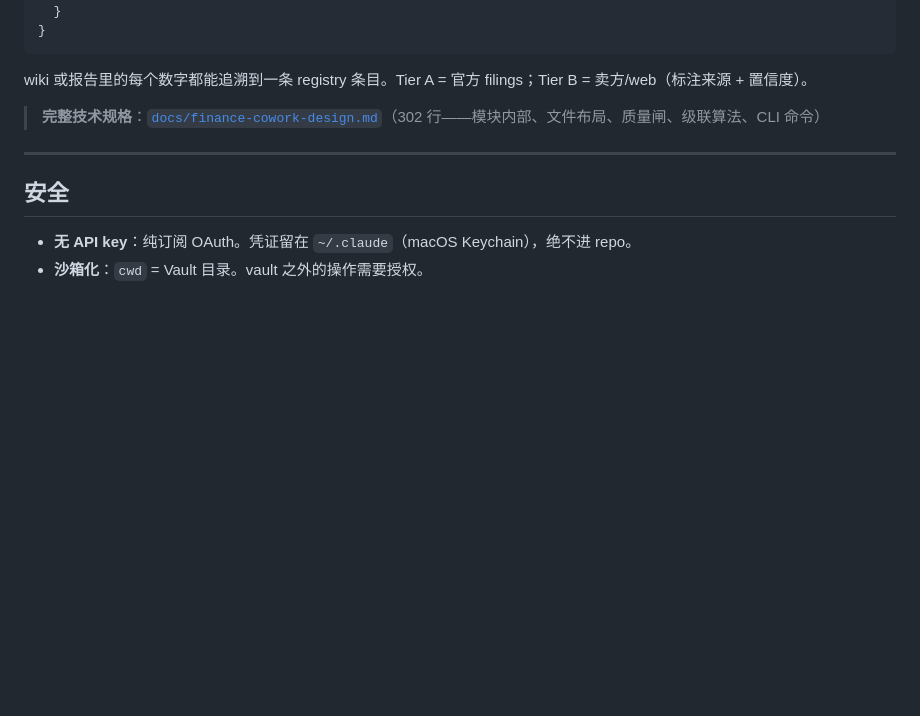
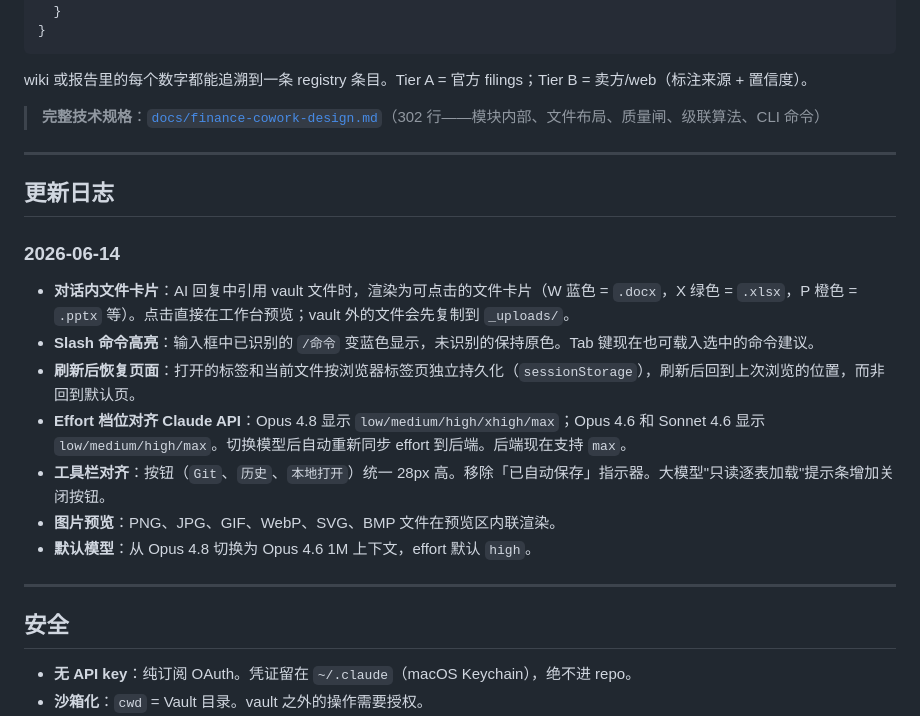
Before and after one commit to willpowerju-lgtm/Uniwork--v2-, a Markdown page: README.zh-CN.md, the part around the change. Rendered like a GitHub page; blank space fills up the shorter version.

```diff
--- a/README.zh-CN.md
+++ b/README.zh-CN.md
@@ -415,6 +415,20 @@ wiki 或报告里的每个数字都能追溯到一条 registry 条目。Tier A =
 
 ---
 
+## 更新日志
+
+### 2026-06-14
+
+- **对话内文件卡片**：AI 回复中引用 vault 文件时，渲染为可点击的文件卡片（W 蓝色 = `.docx`，X 绿色 = `.xlsx`，P 橙色 = `.pptx` 等）。点击直接在工作台预览；vault 外的文件会先复制到 `_uploads/`。
+- **Slash 命令高亮**：输入框中已识别的 `/命令` 变蓝色显示，未识别的保持原色。Tab 键现在也可载入选中的命令建议。
+- **刷新后恢复页面**：打开的标签和当前文件按浏览器标签页独立持久化（`sessionStorage`），刷新后回到上次浏览的位置，而非回到默认页。
+- **Effort 档位对齐 Claude API**：Opus 4.8 显示 `low/medium/high/xhigh/max`；Opus 4.6 和 Sonnet 4.6 显示 `low/medium/high/max`。切换模型后自动重新同步 effort 到后端。后端现在支持 `max`。
+- **工具栏对齐**：按钮（`Git`、`历史`、`本地打开`）统一 28px 高。移除「已自动保存」指示器。大模型"只读逐表加载"提示条增加关闭按钮。
+- **图片预览**：PNG、JPG、GIF、WebP、SVG、BMP 文件在预览区内联渲染。
+- **默认模型**：从 Opus 4.8 切换为 Opus 4.6 1M 上下文，effort 默认 `high`。
+
+---
+
 ## 安全
 
 - **无 API key**：纯订阅 OAuth。凭证留在 `~/.claude`（macOS Keychain），绝不进 repo。
```
Also changed, not shown: README.md (+14 -0 lines).
